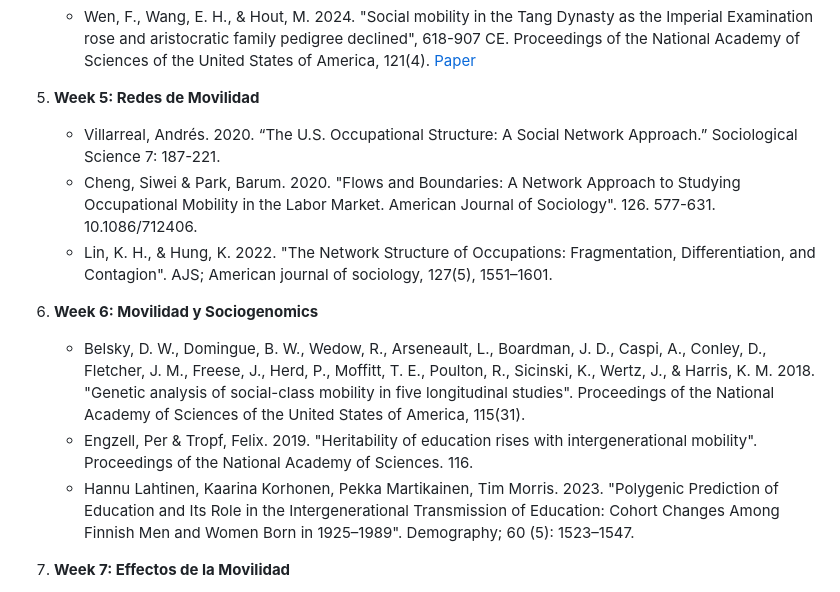
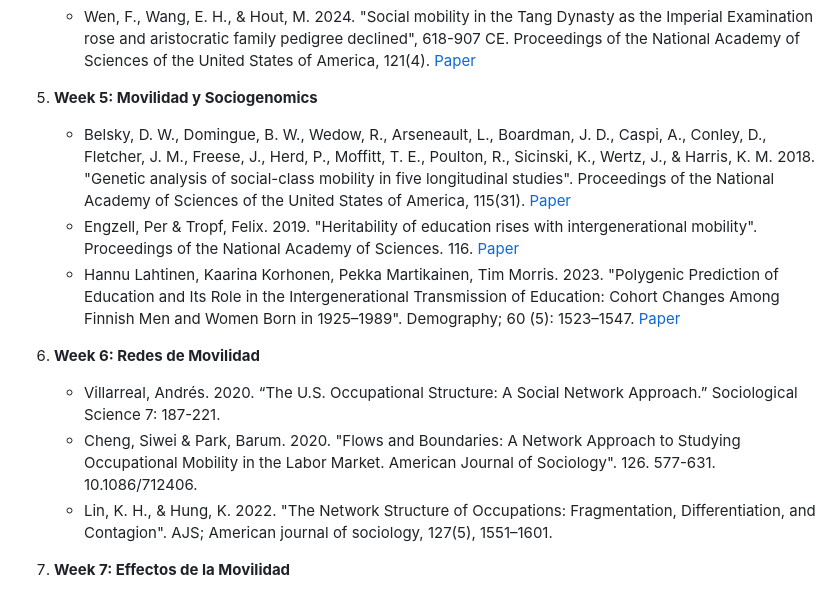
Before and after one commit to mebucca/socstra-soc3016, a Markdown page: README.md, the part around the change. Drawn GitHub-style.

```diff
--- a/README.md
+++ b/README.md
@@ -28,15 +28,16 @@ Este repositorio contiene el material del curso SOL3016 Estratificación Social,
     - Clark G. 2023. "The inheritance of social status: England, 1600 to 2022". Proceedings of the National Academy of Sciences of the United States of America, 120(27). [Paper](readings/clark_2023.pdf)
     - Wen, F., Wang, E. H., & Hout, M. 2024. "Social mobility in the Tang Dynasty as the Imperial Examination rose and aristocratic family pedigree declined", 618-907 CE. Proceedings of the National Academy of Sciences of the United States of America, 121(4). [Paper](readings/wen_2024.pdf)
 
-5. **Week 5: Redes de Movilidad**
+5. **Week 5: Movilidad y Sociogenomics**
+    - Belsky, D. W., Domingue, B. W., Wedow, R., Arseneault, L., Boardman, J. D., Caspi, A., Conley, D., Fletcher, J. M., Freese, J., Herd, P., Moffitt, T. E., Poulton, R., Sicinski, K., Wertz, J., & Harris, K. M. 2018. "Genetic analysis of social-class mobility in five longitudinal studies". Proceedings of the National Academy of Sciences of the United States of America, 115(31). [Paper](readings/belsky_2018.pdf)
+    - Engzell, Per & Tropf, Felix. 2019. "Heritability of education rises with intergenerational mobility". Proceedings of the National Academy of Sciences. 116. [Paper](readings/engzell_2019.pdf)
+    - Hannu Lahtinen, Kaarina Korhonen, Pekka Martikainen, Tim Morris. 2023. "Polygenic Prediction of Education and Its Role in the Intergenerational Transmission of Education: Cohort Changes Among Finnish Men and Women Born in 1925–1989". Demography; 60 (5): 1523–1547. [Paper](readings/lahtinen_2023.pdf)
+
+6. **Week 6: Redes de Movilidad**
     - Villarreal, Andrés. 2020. “The U.S. Occupational Structure: A Social Network Approach.” Sociological Science 7: 187-221.
     - Cheng, Siwei & Park, Barum. 2020. "Flows and Boundaries: A Network Approach to Studying Occupational Mobility in the Labor Market. American Journal of Sociology". 126. 577-631. 10.1086/712406.
     - Lin, K. H., & Hung, K. 2022. "The Network Structure of Occupations: Fragmentation, Differentiation, and Contagion". AJS; American journal of sociology, 127(5), 1551–1601.
 
-6. **Week 6: Movilidad y Sociogenomics**
-    - Belsky, D. W., Domingue, B. W., Wedow, R., Arseneault, L., Boardman, J. D., Caspi, A., Conley, D., Fletcher, J. M., Freese, J., Herd, P., Moffitt, T. E., Poulton, R., Sicinski, K., Wertz, J., & Harris, K. M. 2018. "Genetic analysis of social-class mobility in five longitudinal studies". Proceedings of the National Academy of Sciences of the United States of America, 115(31).
-    - Engzell, Per & Tropf, Felix. 2019. "Heritability of education rises with intergenerational mobility". Proceedings of the National Academy of Sciences. 116.
-    - Hannu Lahtinen, Kaarina Korhonen, Pekka Martikainen, Tim Morris. 2023. "Polygenic Prediction of Education and Its Role in the Intergenerational Transmission of Education: Cohort Changes Among Finnish Men and Women Born in 1925–1989". Demography; 60 (5): 1523–1547.
 
 7. **Week 7: Effectos de la Movilidad**
     - Zang, E., Sobel, M. E., & Luo, L. 2023. "The mobility effects hypothesis: Methods and applications". Social science research, 110.
```
